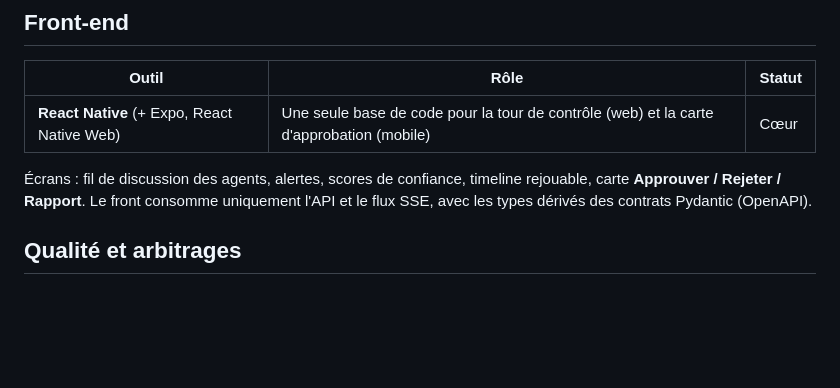
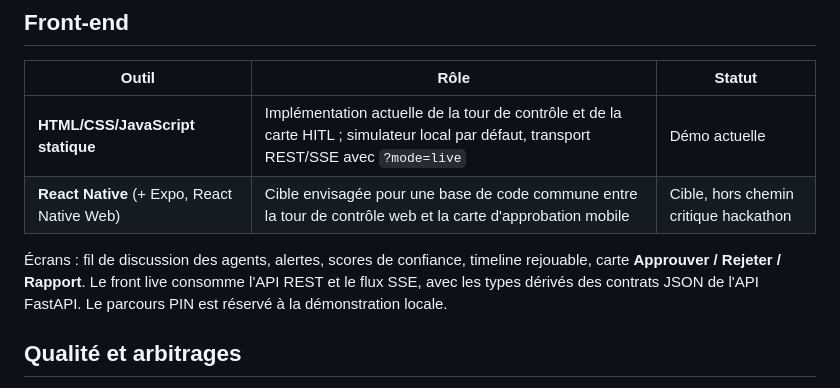
Before and after one commit to LaurntZhang/Hackauthon-SLAF, a Markdown page: CADRAGE/stack-technique.md, the part around the change. Rendered like a GitHub page; blank space fills up the shorter version.

```diff
--- a/CADRAGE/stack-technique.md
+++ b/CADRAGE/stack-technique.md
@@ -38,11 +38,12 @@ et `hash` sur chaque ligne.
 ## Front-end
 | Outil | Rôle | Statut |
 | --- | --- | --- |
-| **React Native** (+ Expo, React Native Web) | Une seule base de code pour la tour de contrôle (web) et la carte d'approbation (mobile) | Cœur |
+| **HTML/CSS/JavaScript statique** | Implémentation actuelle de la tour de contrôle et de la carte HITL ; simulateur local par défaut, transport REST/SSE avec `?mode=live` | Démo actuelle |
+| **React Native** (+ Expo, React Native Web) | Cible envisagée pour une base de code commune entre la tour de contrôle web et la carte d'approbation mobile | Cible, hors chemin critique hackathon |
 
 Écrans : fil de discussion des agents, alertes, scores de confiance, timeline rejouable, carte
-**Approuver / Rejeter / Rapport**. Le front consomme uniquement l'API et le flux SSE, avec les types dérivés des
-contrats Pydantic (OpenAPI).
+**Approuver / Rejeter / Rapport**. Le front live consomme l'API REST et le flux SSE, avec les types dérivés des
+contrats JSON de l'API FastAPI. Le parcours PIN est réservé à la démonstration locale.
 
 ## Qualité et arbitrages
 - **pytest** (un test par invariant et par scénario S1 à S6), **Ruff** et **mypy** (style, typage strict).
```
Also changed, not shown: CADRAGE/CADRAGE-MANAGENT.md (+14 -3 lines), README.md (+9 -2 lines).
